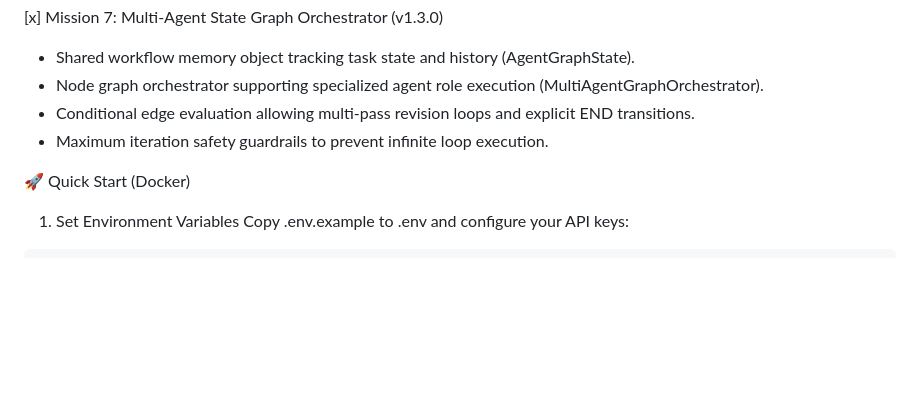
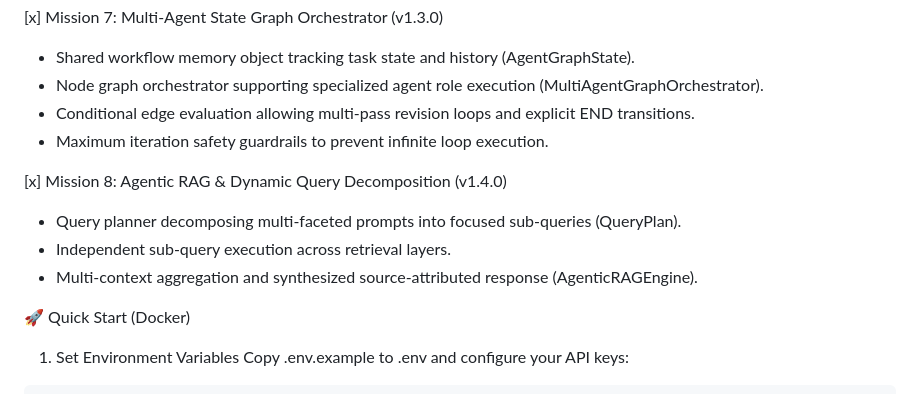
Before and after one commit to hasla-ai/LLM, a Markdown page: README.md, the part around the change. GitHub-like rendering; blank space fills up the shorter version.

Commit message:
docs: update README and ARCHITECTURE with Mission 8 Multi-Agent Graph details

```diff
--- a/README.md
+++ b/README.md
@@ -100,6 +100,11 @@ llm-engineering-lab/
  - Conditional edge evaluation allowing multi-pass revision loops and explicit END transitions.
  - Maximum iteration safety guardrails to prevent infinite loop execution.
 
+[x] Mission 8: Agentic RAG & Dynamic Query Decomposition (v1.4.0)
+ - Query planner decomposing multi-faceted prompts into focused sub-queries (QueryPlan).
+ - Independent sub-query execution across retrieval layers.
+ - Multi-context aggregation and synthesized source-attributed response (AgenticRAGEngine).
+
 🚀 Quick Start (Docker)
 1. Set Environment Variables
 Copy .env.example to .env and configure your API keys:
```
Also changed, not shown: ARCHITECTURE.md (+33 -0 lines).
